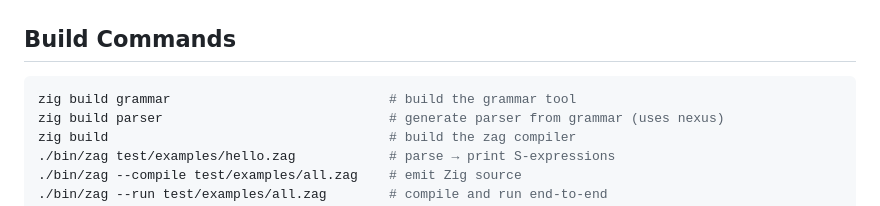
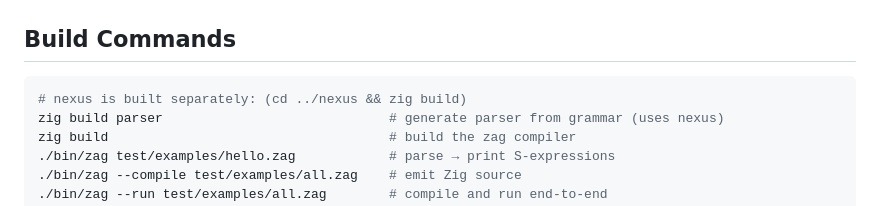
Before and after one commit to shreeve/zag, a Markdown page: HANDOFF.md, the part around the change. Drawn GitHub-style.

````diff
--- a/HANDOFF.md
+++ b/HANDOFF.md
@@ -39,7 +39,7 @@ Zag source → Rewriter (indent/outdent, minus classification)
 ## Build Commands
 
 ```bash
-zig build grammar                            # build the grammar tool
+# nexus is built separately: (cd ../nexus && zig build)
 zig build parser                             # generate parser from grammar (uses nexus)
 zig build                                    # build the zag compiler
 ./bin/zag test/examples/hello.zag            # parse → print S-expressions
````
Also changed, not shown: docs/architecture.md (+1 -1 lines), docs/lessons.md (+2 -2 lines).
